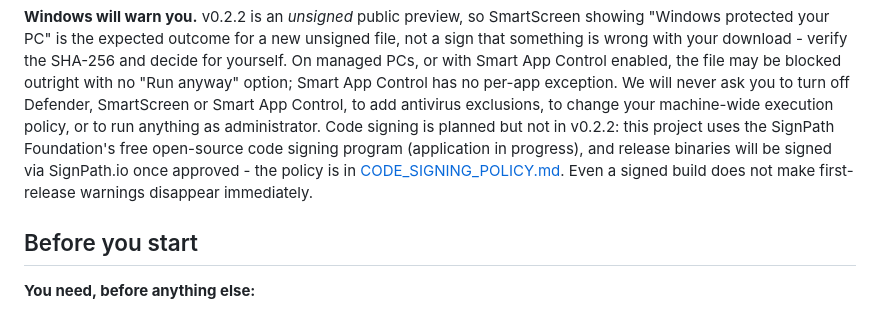
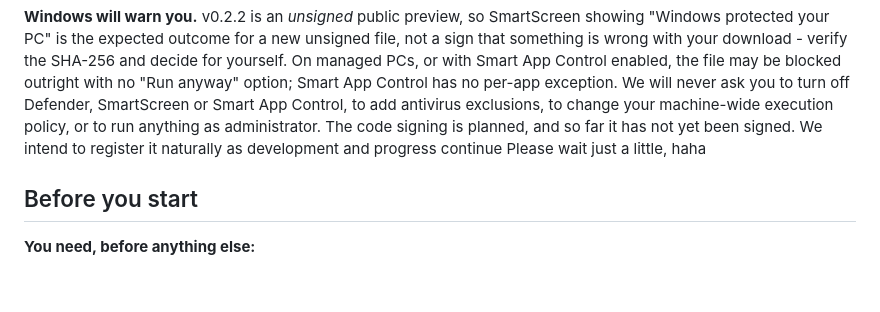
Before and after one commit to tmxkzm1925-max/MoE-Direct, a Markdown page: README.md, the part around the change. Drawn GitHub-style; blank space fills up the shorter version.

Commit message:
Signpath clause plan change

```diff
--- a/README.md
+++ b/README.md
@@ -164,11 +164,9 @@ something is wrong with your download - verify the SHA-256 and decide for yourse
 PCs, or with Smart App Control enabled, the file may be blocked outright with no "Run anyway"
 option; Smart App Control has no per-app exception. We will never ask you to turn off Defender,
 SmartScreen or Smart App Control, to add antivirus exclusions, to change your machine-wide
-execution policy, or to run anything as administrator. Code signing is planned but not in v0.2.2:
-this project uses the SignPath Foundation's free open-source code signing program (application
-in progress), and release binaries will be signed via SignPath.io once approved - the policy is
-in [CODE_SIGNING_POLICY.md](CODE_SIGNING_POLICY.md). Even a signed build does not make
-first-release warnings disappear immediately.
+execution policy, or to run anything as administrator. The code signing is planned, and so far it has not yet been signed.
+We intend to register it naturally as development and progress continue
+Please wait just a little, haha
 
 ## Before you start
 
```
